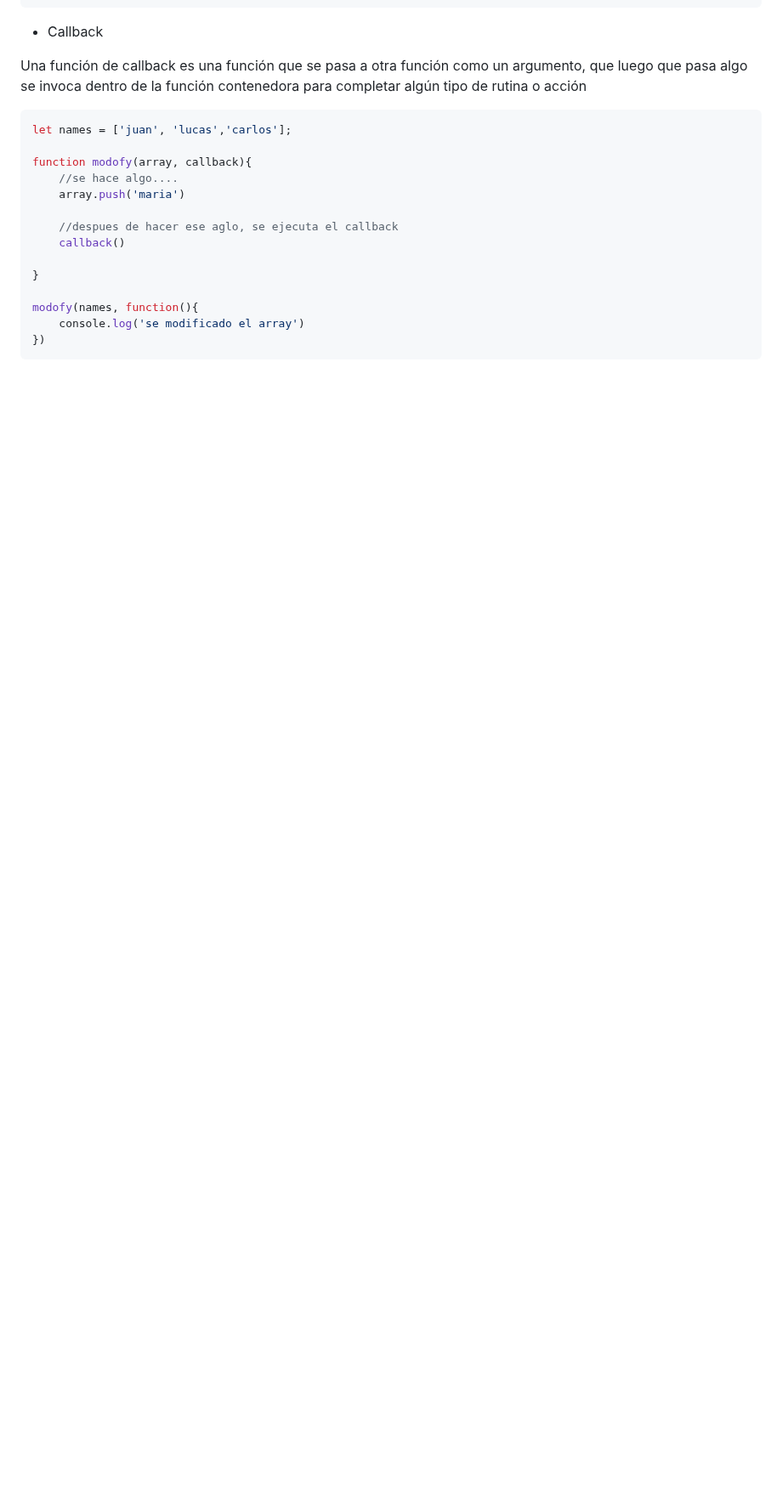
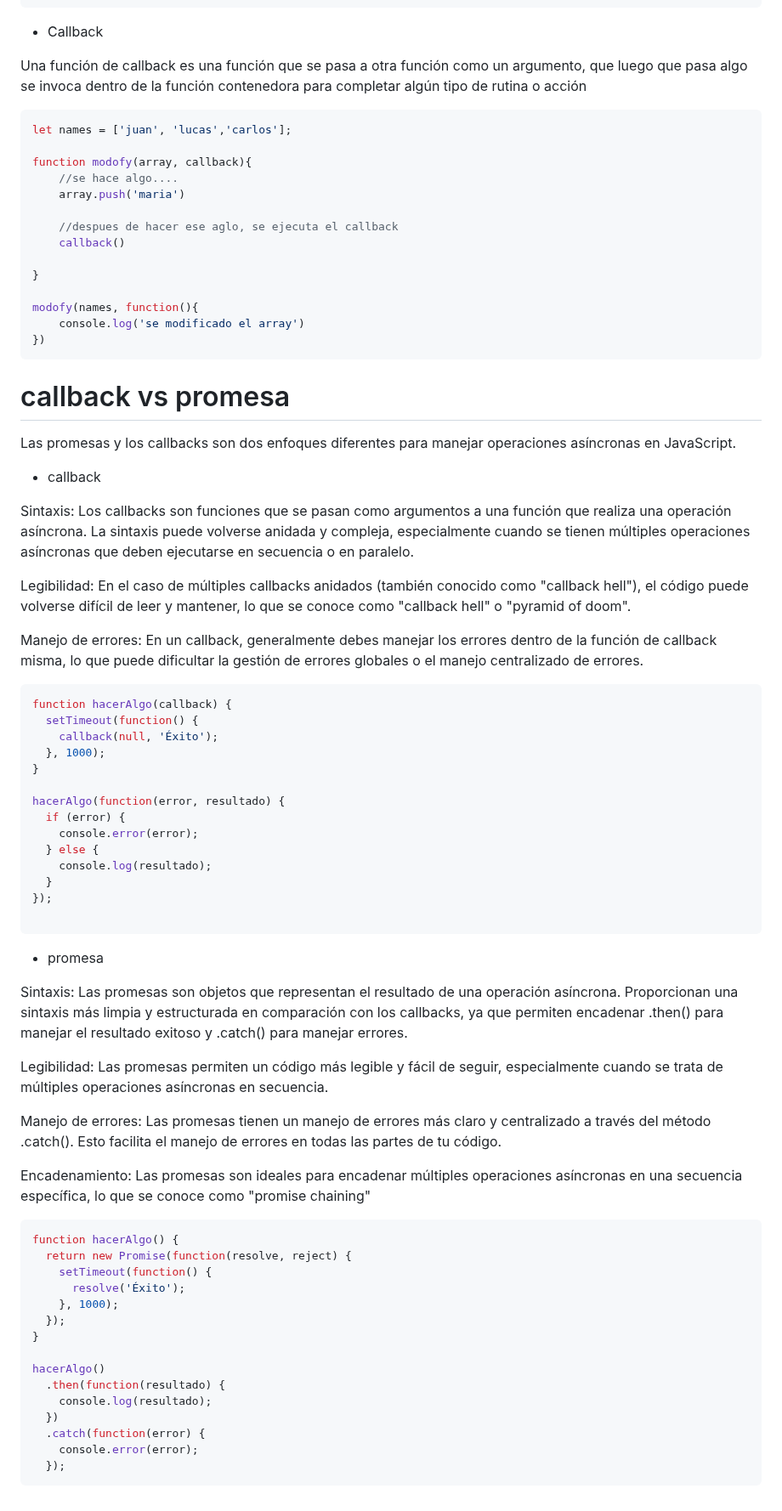
Before and after one commit to lazalajochy/javascript, a Markdown page: concepto/README.md, the part around the change. Shown at 85% size. GitHub-like rendering; blank space fills up the shorter version.

````diff
--- a/concepto/README.md
+++ b/concepto/README.md
@@ -871,3 +871,61 @@ modofy(names, function(){
     console.log('se modificado el array')
 })
 ```
+
+# callback vs promesa
+
+Las promesas y los callbacks son dos enfoques diferentes para manejar operaciones asíncronas en JavaScript.
+
++ callback
+
+Sintaxis: Los callbacks son funciones que se pasan como argumentos a una función que realiza una operación asíncrona. La sintaxis puede volverse anidada y compleja, especialmente cuando se tienen múltiples operaciones asíncronas que deben ejecutarse en secuencia o en paralelo.
+
+Legibilidad: En el caso de múltiples callbacks anidados (también conocido como "callback hell"), el código puede volverse difícil de leer y mantener, lo que se conoce como "callback hell" o "pyramid of doom".
+
+Manejo de errores: En un callback, generalmente debes manejar los errores dentro de la función de callback misma, lo que puede dificultar la gestión de errores globales o el manejo centralizado de errores.
+
+
+```javascript
+function hacerAlgo(callback) {
+  setTimeout(function() {
+    callback(null, 'Éxito');
+  }, 1000);
+}
+
+hacerAlgo(function(error, resultado) {
+  if (error) {
+    console.error(error);
+  } else {
+    console.log(resultado);
+  }
+});
+
+```
+
++ promesa
+
+Sintaxis: Las promesas son objetos que representan el resultado de una operación asíncrona. Proporcionan una sintaxis más limpia y estructurada en comparación con los callbacks, ya que permiten encadenar .then() para manejar el resultado exitoso y .catch() para manejar errores.
+
+Legibilidad: Las promesas permiten un código más legible y fácil de seguir, especialmente cuando se trata de múltiples operaciones asíncronas en secuencia.
+
+Manejo de errores: Las promesas tienen un manejo de errores más claro y centralizado a través del método .catch(). Esto facilita el manejo de errores en todas las partes de tu código.
+
+Encadenamiento: Las promesas son ideales para encadenar múltiples operaciones asíncronas en una secuencia específica, lo que se conoce como "promise chaining"
+
+```javascript
+function hacerAlgo() {
+  return new Promise(function(resolve, reject) {
+    setTimeout(function() {
+      resolve('Éxito');
+    }, 1000);
+  });
+}
+
+hacerAlgo()
+  .then(function(resultado) {
+    console.log(resultado);
+  })
+  .catch(function(error) {
+    console.error(error);
+  });
+```
````
